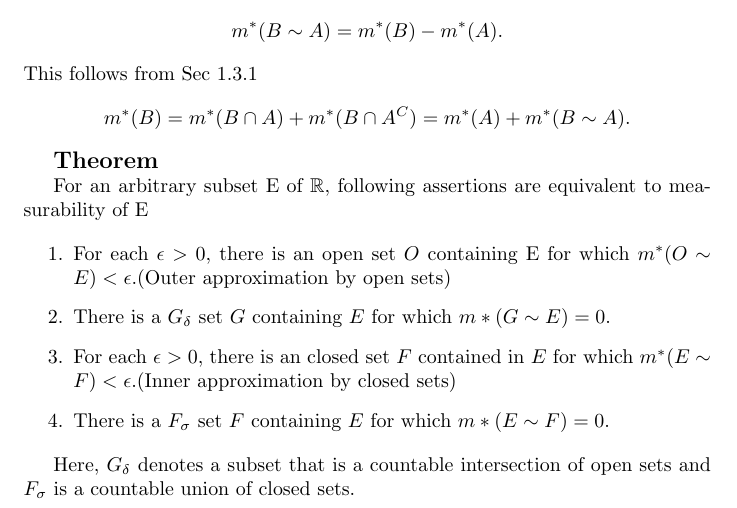
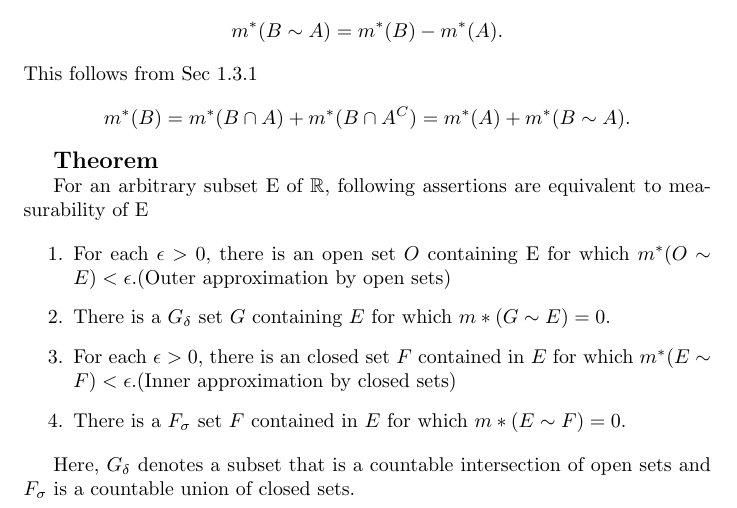
Before and after one commit to thundermage117/Lebesgue_Measure, a LaTeX document (main.tex): part of page 15 of 15, cut so that both start at the same text. Compiled offline with pdfLaTeX.

Commit message:
minor edit

```diff
--- a/main.tex
+++ b/main.tex
@@ -351,7 +351,7 @@ For an arbitrary subset E of $\mathbb{R}$, following assertions are equivalent t
     \item There is a $G_{\delta}$ set $G$ containing $E$ for which $m*(G \sim E) =0$.
 
     \item For each $\epsilon >0$, there is an closed set $F$ contained in $E$ for which $m^{*}(E \sim F)<\epsilon$.(Inner approximation by closed sets)
-    \item There is a $F_{\sigma}$ set $F$ containing $E$ for which $m*(E \sim F) =0$.
+    \item There is a $F_{\sigma}$ set $F$ contained in $E$ for which $m*(E \sim F) =0$.
 \end{enumerate}
 
 Here, $G_{\delta}$ denotes a subset that is a countable intersection of open sets and $F_{\sigma}$ is a countable union of closed sets.
```
